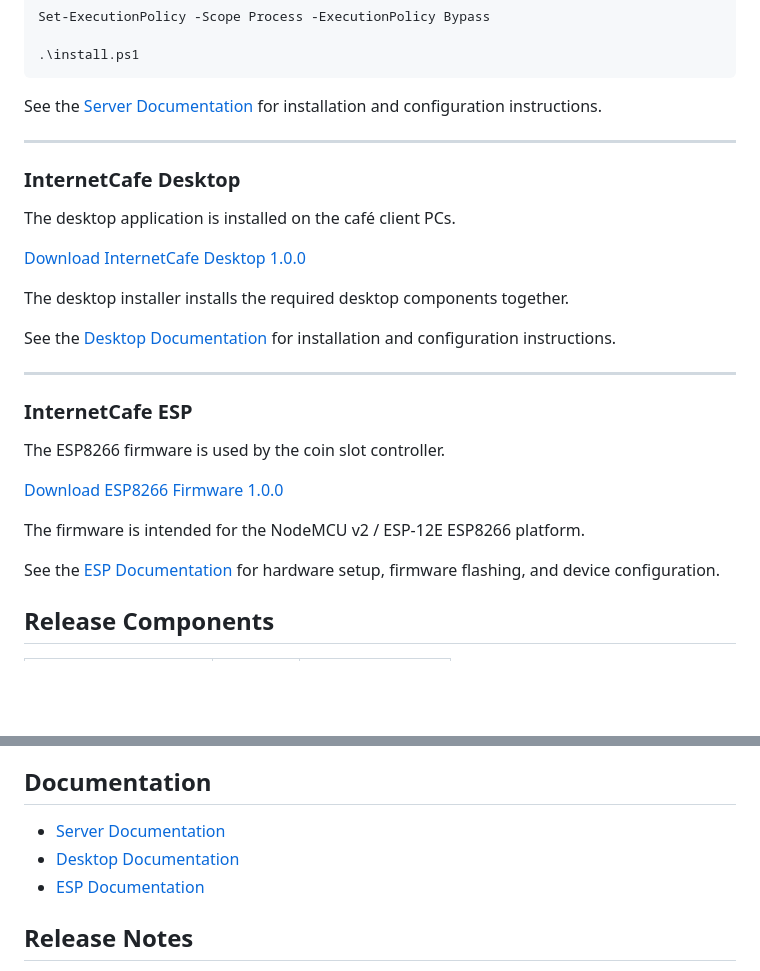
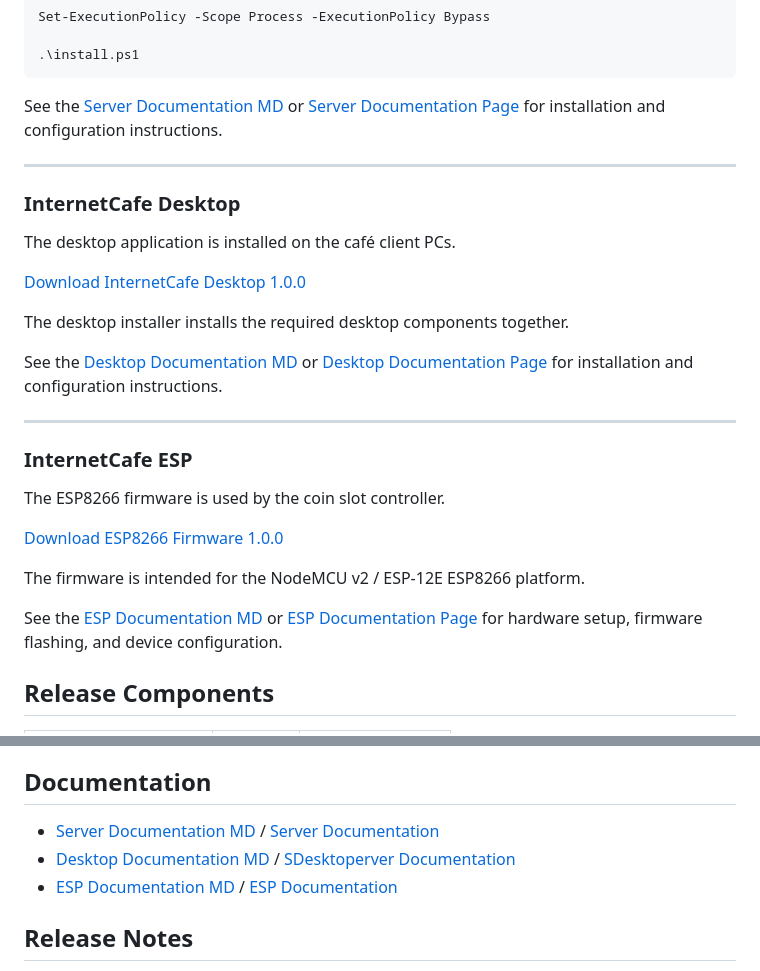
Before and after one commit to ed-dev-oc/internetcafe-system, a Markdown page: releases/1.0.0/README.md, 2 parts joined by grey strips. Rendered like a GitHub page; blank space fills up the shorter version.

````diff
--- a/releases/1.0.0/README.md
+++ b/releases/1.0.0/README.md
@@ -41,7 +41,7 @@ Set-ExecutionPolicy -Scope Process -ExecutionPolicy Bypass
 .\install.ps1
 ```
 
-See the [Server Documentation](../../docs/server.md) for installation and configuration instructions.
+See the [Server Documentation MD](../../docs/server.md) or [Server Documentation Page](/#/server) for installation and configuration instructions.
 
 ---
 
@@ -53,7 +53,7 @@ The desktop application is installed on the café client PCs.
 
 The desktop installer installs the required desktop components together.
 
-See the [Desktop Documentation](../../docs/desktop.md) for installation and configuration instructions.
+See the [Desktop Documentation MD](../../docs/desktop.md) or [Desktop Documentation Page](/#/desktop) for installation and configuration instructions.
 
 ---
 
@@ -65,7 +65,7 @@ The ESP8266 firmware is used by the coin slot controller.
 
 The firmware is intended for the NodeMCU v2 / ESP-12E ESP8266 platform.
 
-See the [ESP Documentation](../../docs/esp.md) for hardware setup, firmware flashing, and device configuration.
+See the [ESP Documentation MD](../../docs/esp.md) or [ESP Documentation Page](/#/esp) for hardware setup, firmware flashing, and device configuration.
 
 ## Release Components
 
@@ -88,9 +88,9 @@ For a new InternetCafe System installation, the recommended order is:
 
 ## Documentation
 
-* [Server Documentation](../../docs/server.md)
-* [Desktop Documentation](../../docs/desktop.md)
-* [ESP Documentation](../../docs/esp.md)
+* [Server Documentation MD](../../docs/server.md) / [Server Documentation](/#/server)
+* [Desktop Documentation MD](../../docs/desktop.md) / [SDesktoperver Documentation](../../#/server)
+* [ESP Documentation MD](../../docs/esp.md) / [ESP Documentation](/#/server)
 
 ## Release Notes
 
````
Also changed, not shown: README.md (+12 -12 lines).
